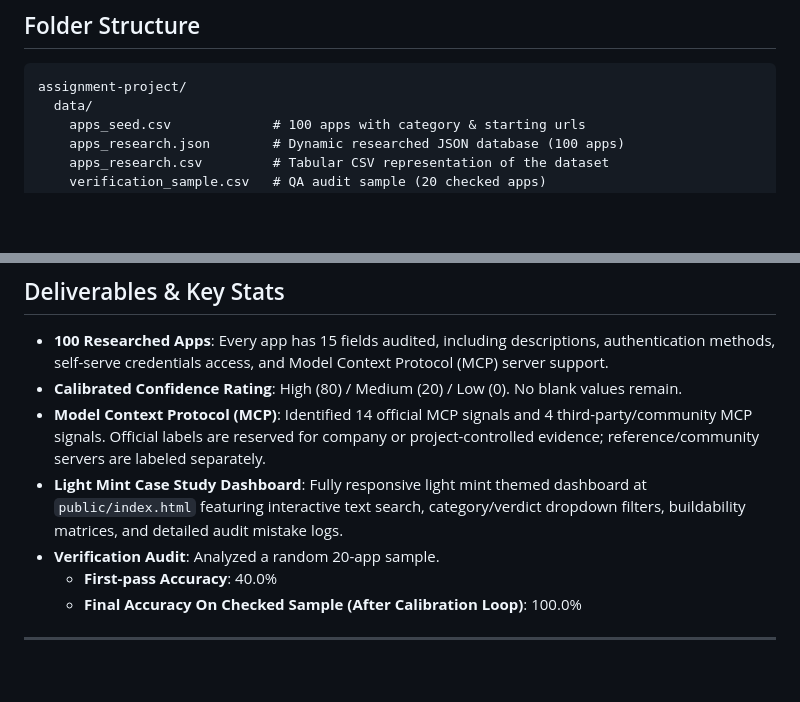
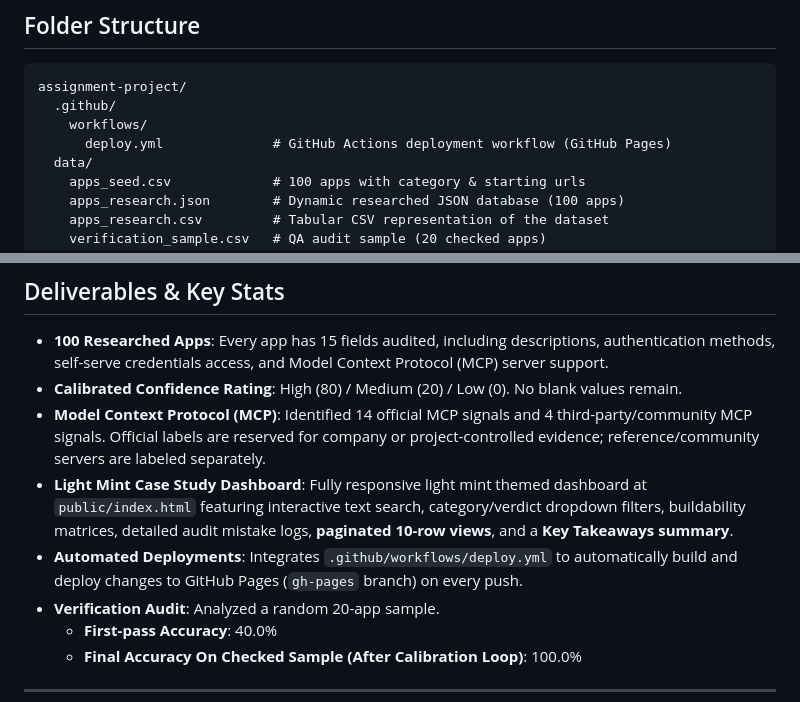
Before and after one commit to Prasanth0544/composio-product-ops-assignment, a Markdown page: README.md, 2 parts joined by grey strips. GitHub-like rendering; blank space fills up the shorter version.

Commit message:
Update README.md and work_done.md to document pagination, Key Takeaways, and GitHub Actions CD deployment workflow

````diff
--- a/README.md
+++ b/README.md
@@ -8,6 +8,9 @@ This repository contains the dynamic research agent pipeline, verification tooli
 
 ```text
 assignment-project/
+  .github/
+    workflows/
+      deploy.yml              # GitHub Actions deployment workflow (GitHub Pages)
   data/
     apps_seed.csv             # 100 apps with category & starting urls
     apps_research.json        # Dynamic researched JSON database (100 apps)
@@ -31,7 +34,8 @@ assignment-project/
 - **100 Researched Apps**: Every app has 15 fields audited, including descriptions, authentication methods, self-serve credentials access, and Model Context Protocol (MCP) server support.
 - **Calibrated Confidence Rating**: High (80) / Medium (20) / Low (0). No blank values remain.
 - **Model Context Protocol (MCP)**: Identified 14 official MCP signals and 4 third-party/community MCP signals. Official labels are reserved for company or project-controlled evidence; reference/community servers are labeled separately.
-- **Light Mint Case Study Dashboard**: Fully responsive light mint themed dashboard at `public/index.html` featuring interactive text search, category/verdict dropdown filters, buildability matrices, and detailed audit mistake logs.
+- **Light Mint Case Study Dashboard**: Fully responsive light mint themed dashboard at `public/index.html` featuring interactive text search, category/verdict dropdown filters, buildability matrices, detailed audit mistake logs, **paginated 10-row views**, and a **Key Takeaways summary**.
+- **Automated Deployments**: Integrates `.github/workflows/deploy.yml` to automatically build and deploy changes to GitHub Pages (`gh-pages` branch) on every push.
 - **Verification Audit**: Analyzed a random 20-app sample.
   - **First-pass Accuracy**: 40.0%
   - **Final Accuracy On Checked Sample (After Calibration Loop)**: 100.0%
````
Also changed, not shown: work_done.md (+5 -3 lines).
